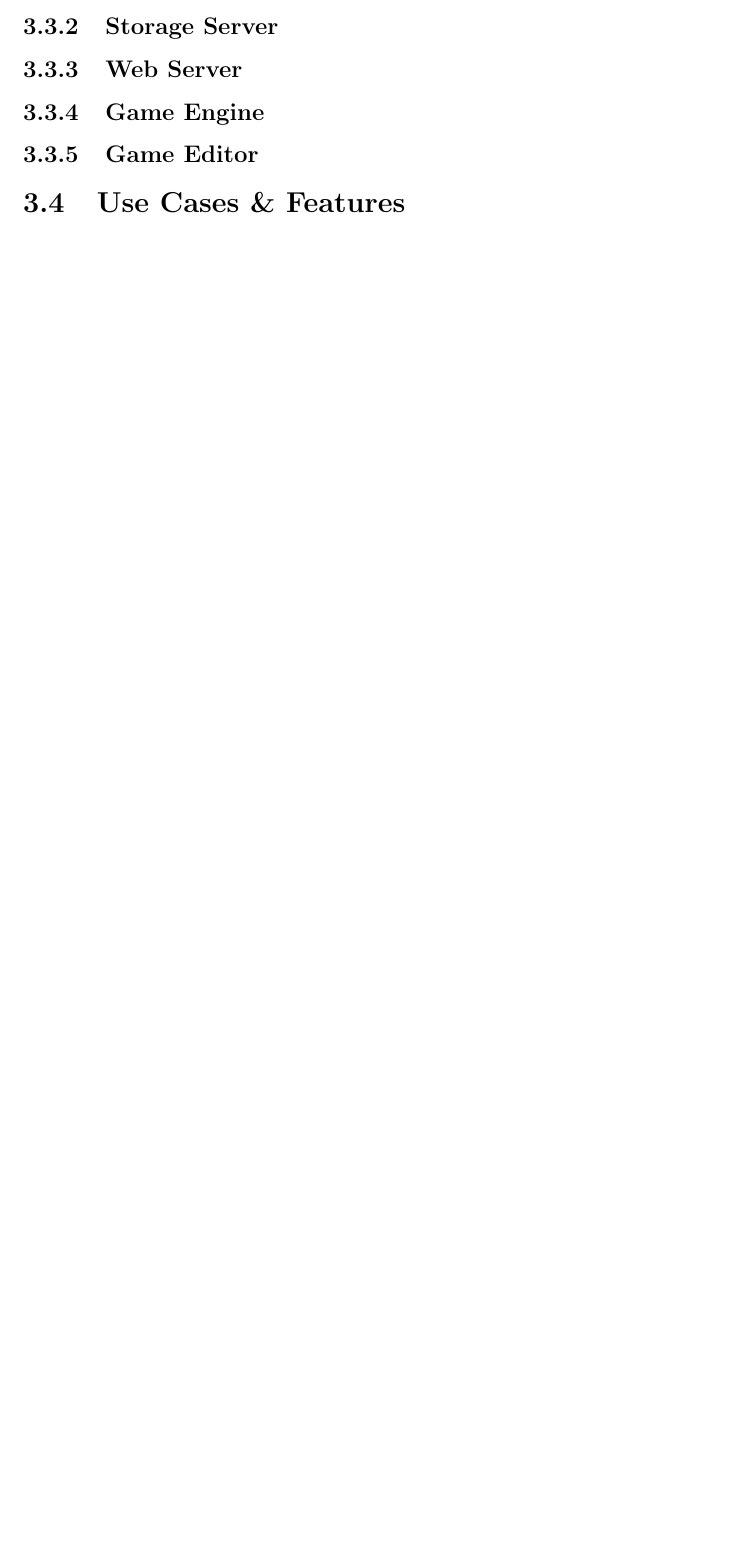
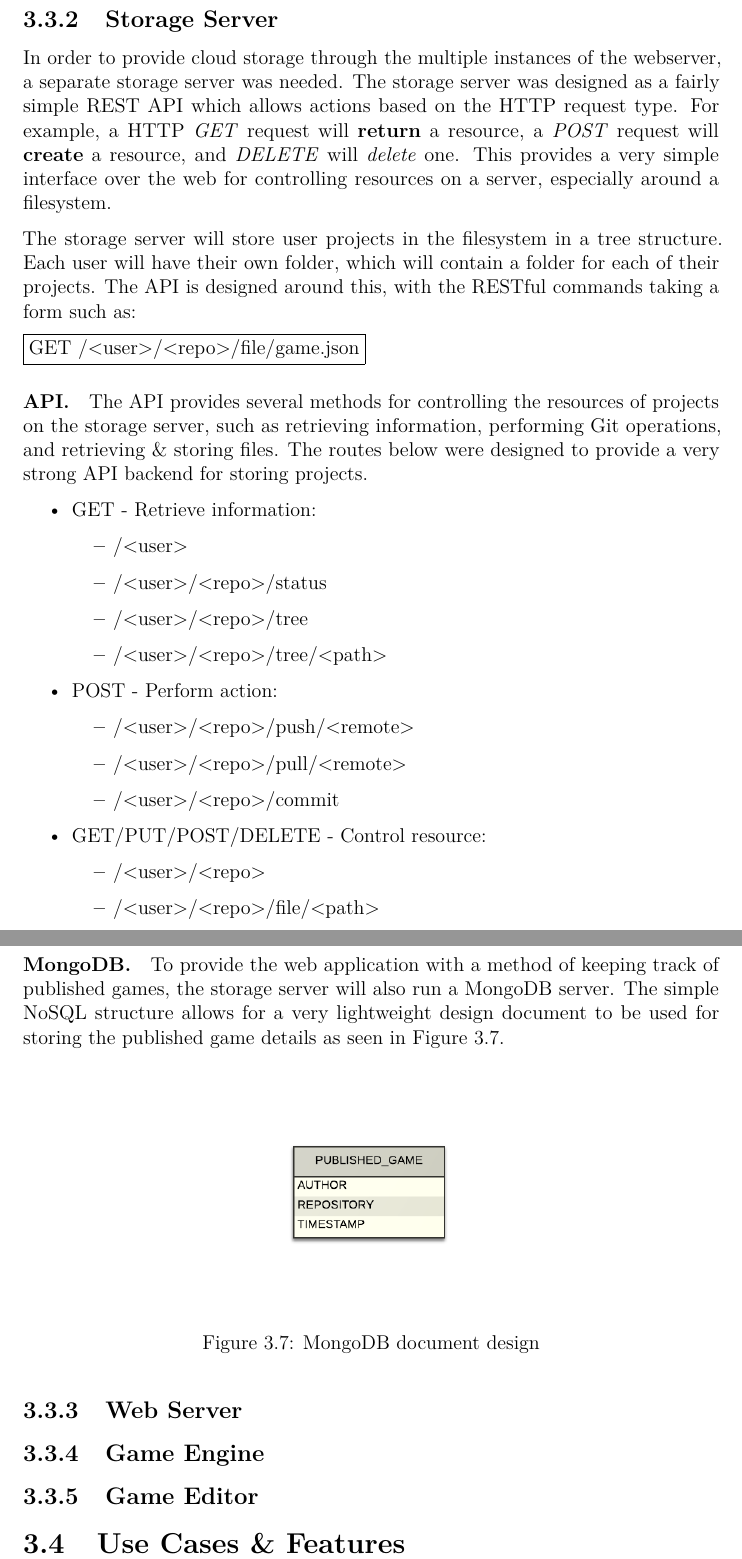
Before and after one commit to dcrn/FYP-Dissertation, a LaTeX thesis (Dissertation/Dissertation.tex, which reads Dissertation/chapters/3_design.tex): part of page 28 of 36 before the commit and two parts of pages 30 and 31 of 39 after it, the two joined at a grey line, cut so that both start at the same text, the shorter picture padded with empty space. Compiled offline with pdfLaTeX.

Commit message:
Updated Design

```diff
--- a/Dissertation/Dissertation.tex
+++ b/Dissertation/Dissertation.tex
@@ -11,6 +11,8 @@
 \usepackage[toc, titletoc]{appendix}
 \usepackage[nottoc, notlof, notlot]{tocbibind}
 \usepackage{titlesec}
+\usepackage[T1]{fontenc}
+\usepackage{lmodern}
 
 % Set the images directory
 \graphicspath{{images/}}
--- a/Dissertation/chapters/3_design.tex
+++ b/Dissertation/chapters/3_design.tex
@@ -104,12 +137,54 @@ Git will be used throughout the development process to provide version control a
+	In order to provide cloud storage through the multiple instances of the webserver, a separate storage server was needed. The storage server was designed as a fairly simple REST API which allows actions based on the HTTP request type. For example, a HTTP \emph{GET} request will \textbf{return} a resource, a \emph{POST} request will \textbf{create} a resource, and \emph{DELETE} will \emph{delete} one. This provides a very simple interface over the web for controlling resources on a server, especially around a filesystem.
+
+	The storage server will store user projects in the filesystem in a tree structure. Each user will have their own folder, which will contain a folder for each of their projects. The API is designed around this, with the RESTful commands taking a form such as:
+
+	\framebox{GET /<user>/<repo>/file/game.json}
+
+	\paragraph{API.}
+	The API provides several methods for controlling the resources of projects on the storage server, such as retrieving information, performing Git operations, and retrieving \& storing files. The routes below were designed to provide a very strong API backend for storing projects.
+
+	\begin{itemize}
+		\item GET - Retrieve information:
+		\begin{itemize}
+			\item /<user>
+			\item /<user>/<repo>/status
+			\item /<user>/<repo>/tree
+			\item /<user>/<repo>/tree/<path>
+		\end{itemize}
+		\item POST - Perform action:
+		\begin{itemize}
+			\item /<user>/<repo>/push/<remote>
+			\item /<user>/<repo>/pull/<remote>
+			\item /<user>/<repo>/commit
+		\end{itemize}
+		\item GET/PUT/POST/DELETE - Control resource:
+		\begin{itemize}
+			\item /<user>/<repo>
+			\item /<user>/<repo>/file/<path>
+		\end{itemize}
+	\end{itemize}
+
+	% todo ref RESTful
 	% Rest API, planned routes
 	% Folder structure for storing files /user/repo
+	\paragraph{MongoDB.}
+	To provide the web application with a method of keeping track of published games, the storage server will also run a MongoDB server. The simple NoSQL structure allows for a very lightweight design document to be used for storing the published game details as seen in Figure \ref{fig:nosqldesign}.
+
+	\begin{figure}[h]
+		\centering
+		\includegraphics[scale=1.0]{nosqldesign}
+		\caption{MongoDB document design}
+		\label{fig:nosqldesign}
+	\end{figure}
+
 
 	\subsection{Web Server}
-	% Structure
+	% Structure, Elastic Beanstalk, etc
 
 	\subsection{Game Engine}
 	% Scene, Entity, Component relationship
 	% Default components ^
+	% Creating new components
 
 	\subsection{Game Editor}
 
```
Also changed, not shown: Dissertation/images/awsdesign.png (added), Dissertation/images/network.png (added), Dissertation/images/nosqldesign.png (added), Dissertation/images/overalldesign.png (added), Dissertation/images/use_case.png (added), Dissertation/Dissertation.tex (2 more changed lines), Dissertation/chapters/3_design.tex (49 more changed lines).
